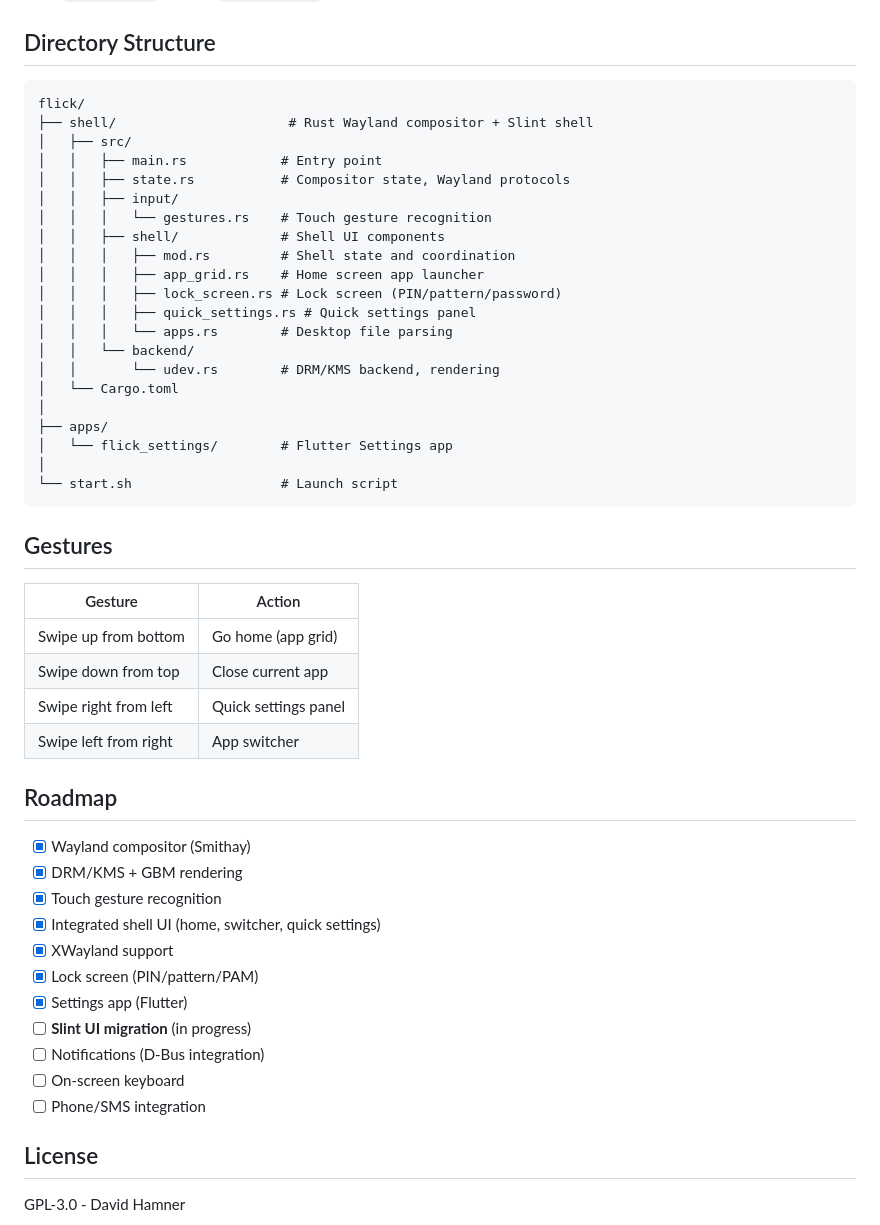
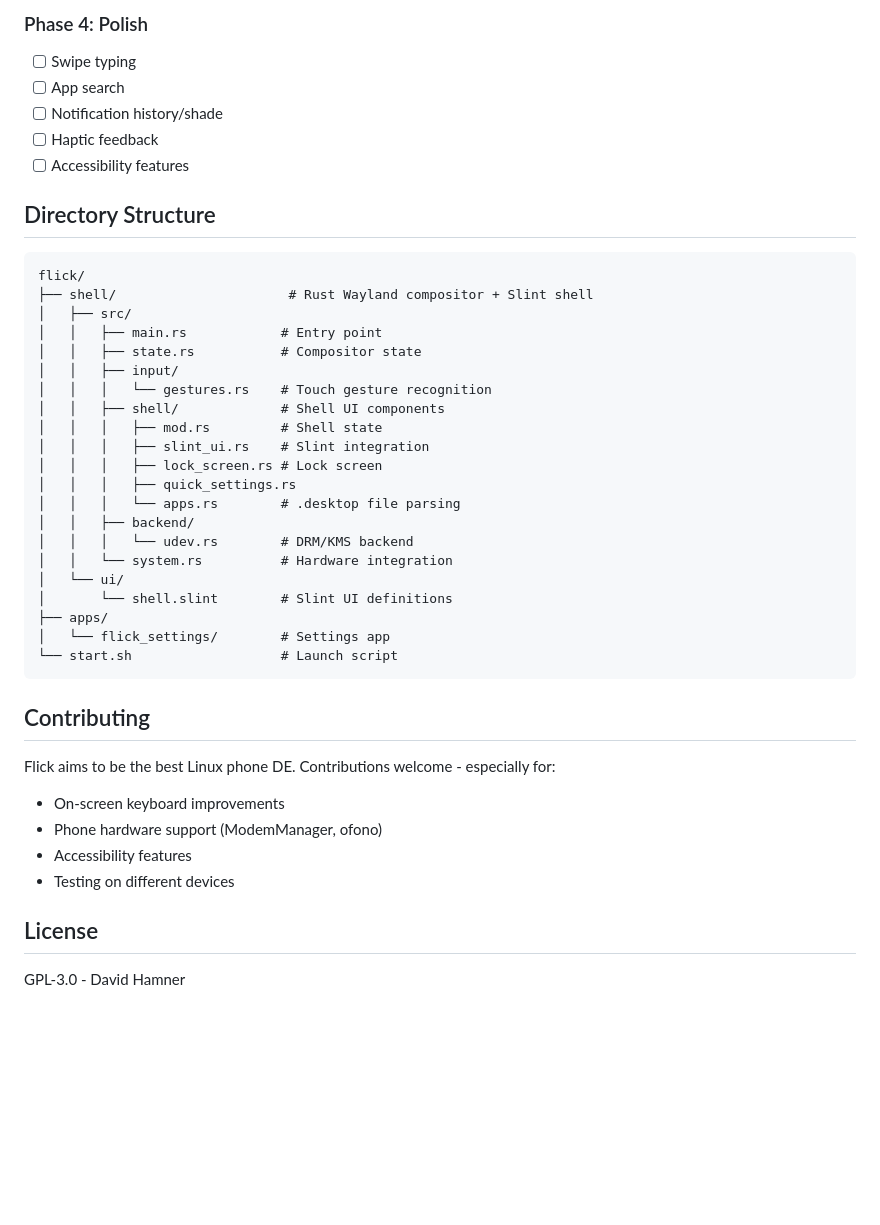
Before and after one commit to ruapotato/Flick, a Markdown page: README.md, the part around one of its changes. GitHub-like rendering; blank space fills up the shorter version.

````diff
--- a/README.md
+++ b/README.md
@@ -90,3 +123,9 @@ Press `Ctrl+Alt+F1` through `Ctrl+Alt+F12` to switch between virtual terminals.
+### Phase 4: Polish
+- [ ] Swipe typing
+- [ ] App search
+- [ ] Notification history/shade
+- [ ] Haptic feedback
+- [ ] Accessibility features
 
 ## Directory Structure
 
@@ -95,47 +134,32 @@ flick/
 ├── shell/                      # Rust Wayland compositor + Slint shell
 │   ├── src/
 │   │   ├── main.rs            # Entry point
-│   │   ├── state.rs           # Compositor state, Wayland protocols
+│   │   ├── state.rs           # Compositor state
 │   │   ├── input/
 │   │   │   └── gestures.rs    # Touch gesture recognition
 │   │   ├── shell/             # Shell UI components
-│   │   │   ├── mod.rs         # Shell state and coordination
-│   │   │   ├── app_grid.rs    # Home screen app launcher
-│   │   │   ├── lock_screen.rs # Lock screen (PIN/pattern/password)
-│   │   │   ├── quick_settings.rs # Quick settings panel
-│   │   │   └── apps.rs        # Desktop file parsing
-│   │   └── backend/
-│   │       └── udev.rs        # DRM/KMS backend, rendering
-│   └── Cargo.toml
-│
+│   │   │   ├── mod.rs         # Shell state
+│   │   │   ├── slint_ui.rs    # Slint integration
+│   │   │   ├── lock_screen.rs # Lock screen
+│   │   │   ├── quick_settings.rs
+│   │   │   └── apps.rs        # .desktop file parsing
+│   │   ├── backend/
+│   │   │   └── udev.rs        # DRM/KMS backend
+│   │   └── system.rs          # Hardware integration
+│   └── ui/
+│       └── shell.slint        # Slint UI definitions
 ├── apps/
-│   └── flick_settings/        # Flutter Settings app
-│
+│   └── flick_settings/        # Settings app
 └── start.sh                   # Launch script
 ```
 
-## Gestures
+## Contributing
 
-| Gesture | Action |
-|---------|--------|
-| Swipe up from bottom | Go home (app grid) |
-| Swipe down from top | Close current app |
-| Swipe right from left | Quick settings panel |
-| Swipe left from right | App switcher |
-
-## Roadmap
-
-- [x] Wayland compositor (Smithay)
-- [x] DRM/KMS + GBM rendering
-- [x] Touch gesture recognition
-- [x] Integrated shell UI (home, switcher, quick settings)
-- [x] XWayland support
-- [x] Lock screen (PIN/pattern/PAM)
-- [x] Settings app (Flutter)
-- [ ] **Slint UI migration** (in progress)
-- [ ] Notifications (D-Bus integration)
-- [ ] On-screen keyboard
-- [ ] Phone/SMS integration
+Flick aims to be the best Linux phone DE. Contributions welcome - especially for:
+- On-screen keyboard improvements
+- Phone hardware support (ModemManager, ofono)
+- Accessibility features
+- Testing on different devices
 
 ## License
 
````
Also changed, not shown: other parts of README.md (+67 -34 lines).
